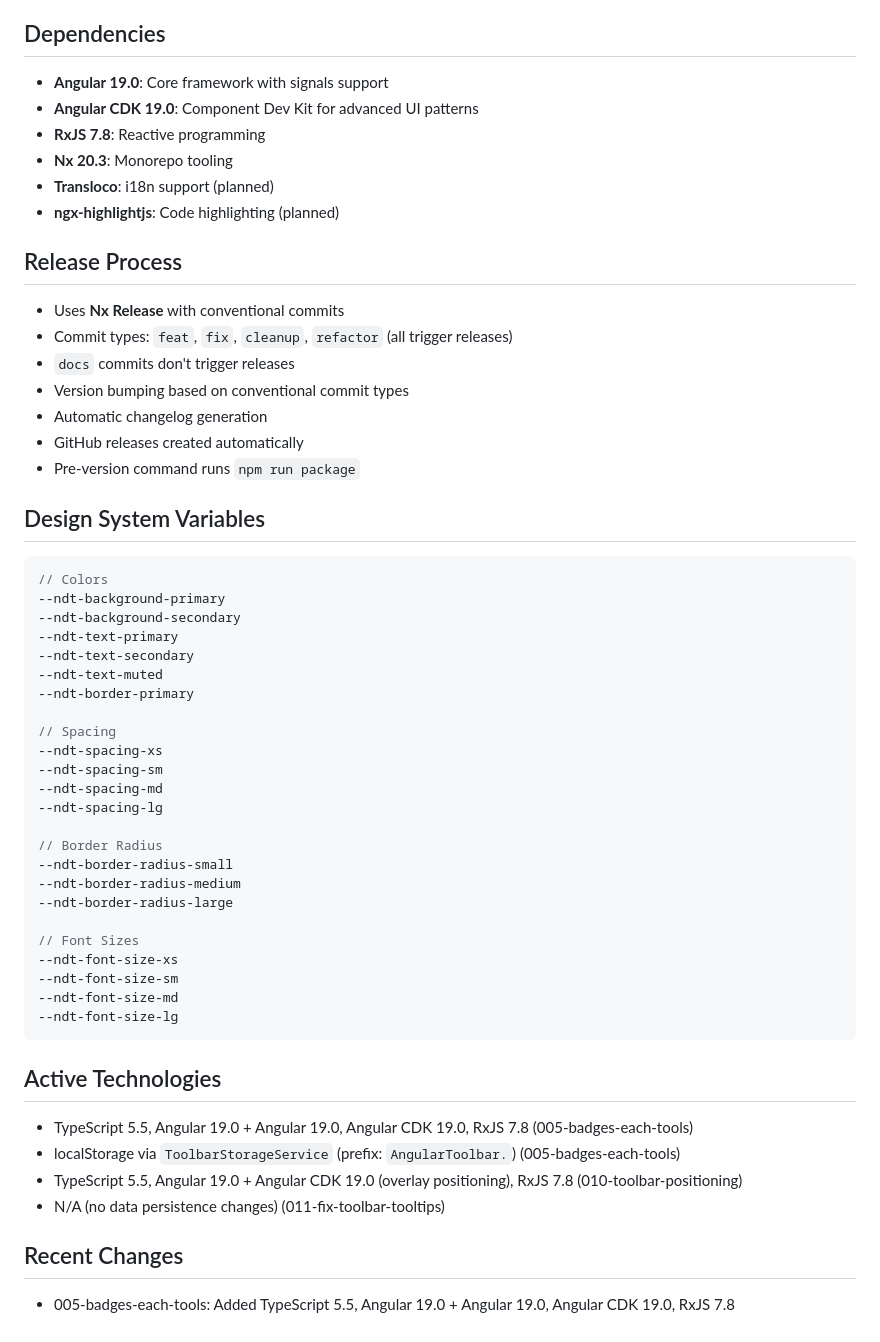
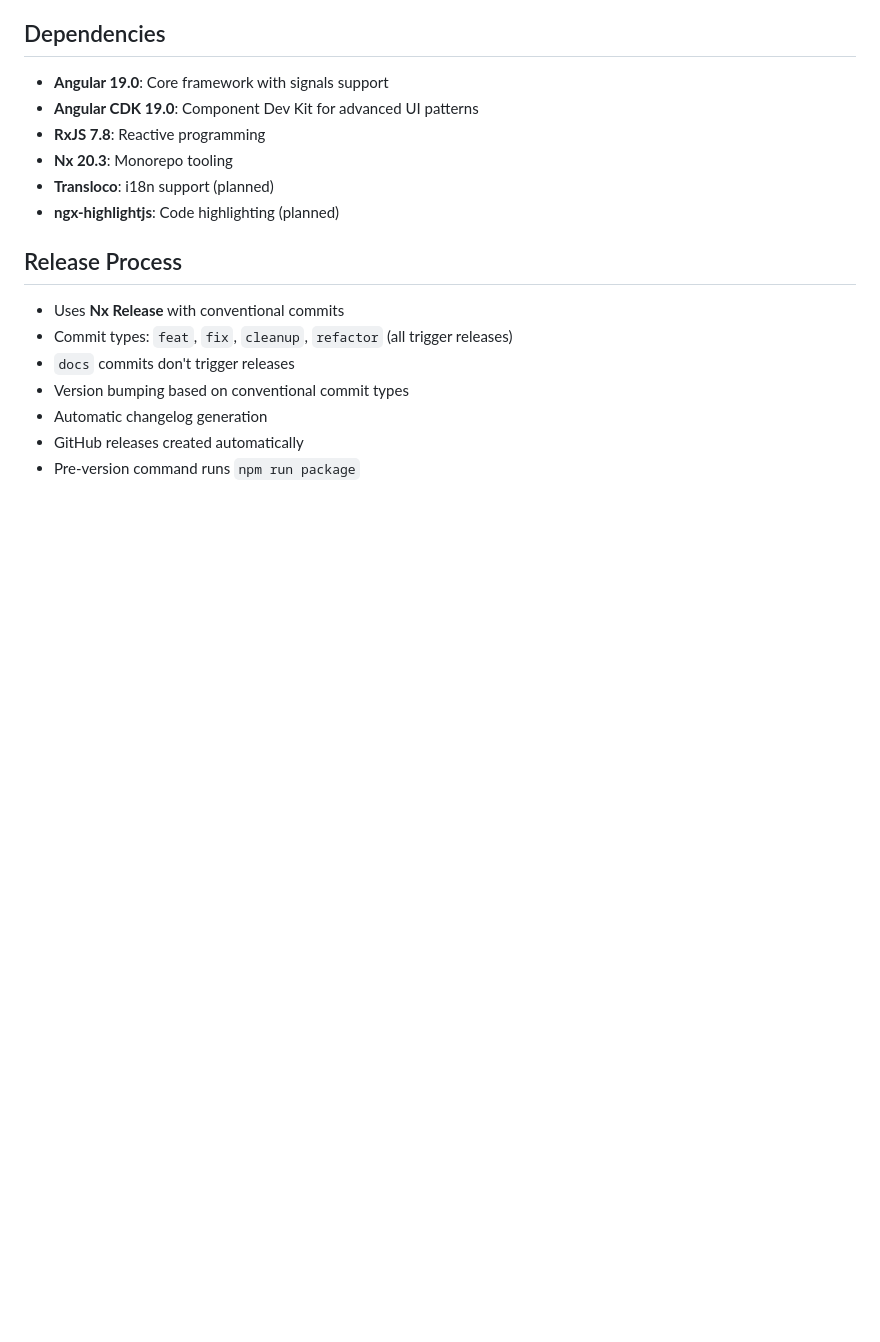
Before and after one commit to alfredoperez/ngx-dev-toolbar, a Markdown page: CLAUDE.md, the part around one of its changes. Rendered like a GitHub page; blank space fills up the shorter version.

````diff
--- a/CLAUDE.md
+++ b/CLAUDE.md
@@ -258,41 +188,3 @@ All tool services follow the `ToolbarService<T>` interface:
 - Automatic changelog generation
 - GitHub releases created automatically
 - Pre-version command runs `npm run package`
-
-## Design System Variables
-
-```scss
-// Colors
---ndt-background-primary
---ndt-background-secondary
---ndt-text-primary
---ndt-text-secondary
---ndt-text-muted
---ndt-border-primary
-
-// Spacing
---ndt-spacing-xs
---ndt-spacing-sm
---ndt-spacing-md
---ndt-spacing-lg
-
-// Border Radius
---ndt-border-radius-small
---ndt-border-radius-medium
---ndt-border-radius-large
-
-// Font Sizes
---ndt-font-size-xs
---ndt-font-size-sm
---ndt-font-size-md
---ndt-font-size-lg
-```
-
-## Active Technologies
-- TypeScript 5.5, Angular 19.0 + Angular 19.0, Angular CDK 19.0, RxJS 7.8 (005-badges-each-tools)
-- localStorage via `ToolbarStorageService` (prefix: `AngularToolbar.`) (005-badges-each-tools)
-- TypeScript 5.5, Angular 19.0 + Angular CDK 19.0 (overlay positioning), RxJS 7.8 (010-toolbar-positioning)
-- N/A (no data persistence changes) (011-fix-toolbar-tooltips)
-
-## Recent Changes
-- 005-badges-each-tools: Added TypeScript 5.5, Angular 19.0 + Angular 19.0, Angular CDK 19.0, RxJS 7.8
````
Also changed, not shown: other parts of CLAUDE.md (+5 -75 lines).
